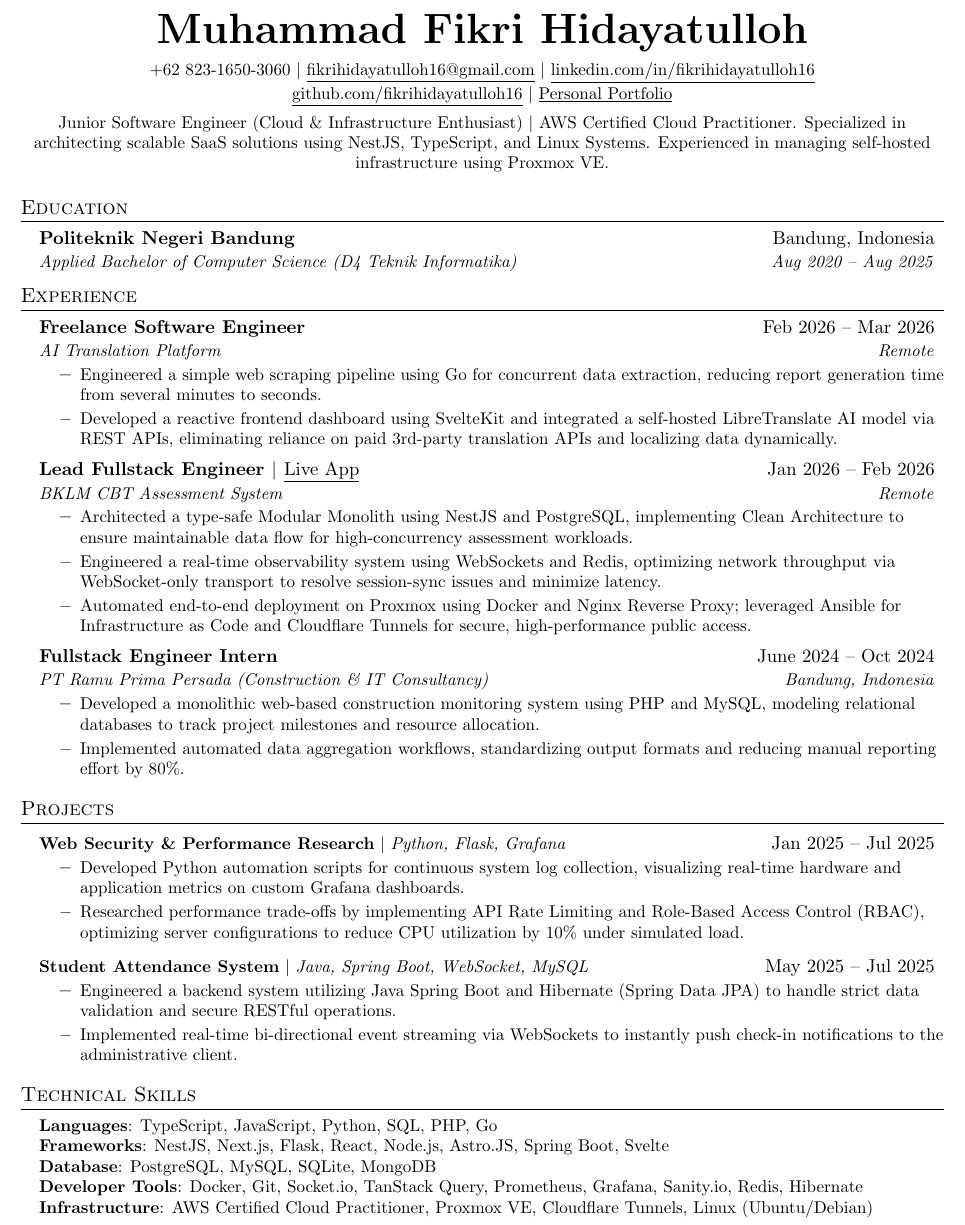
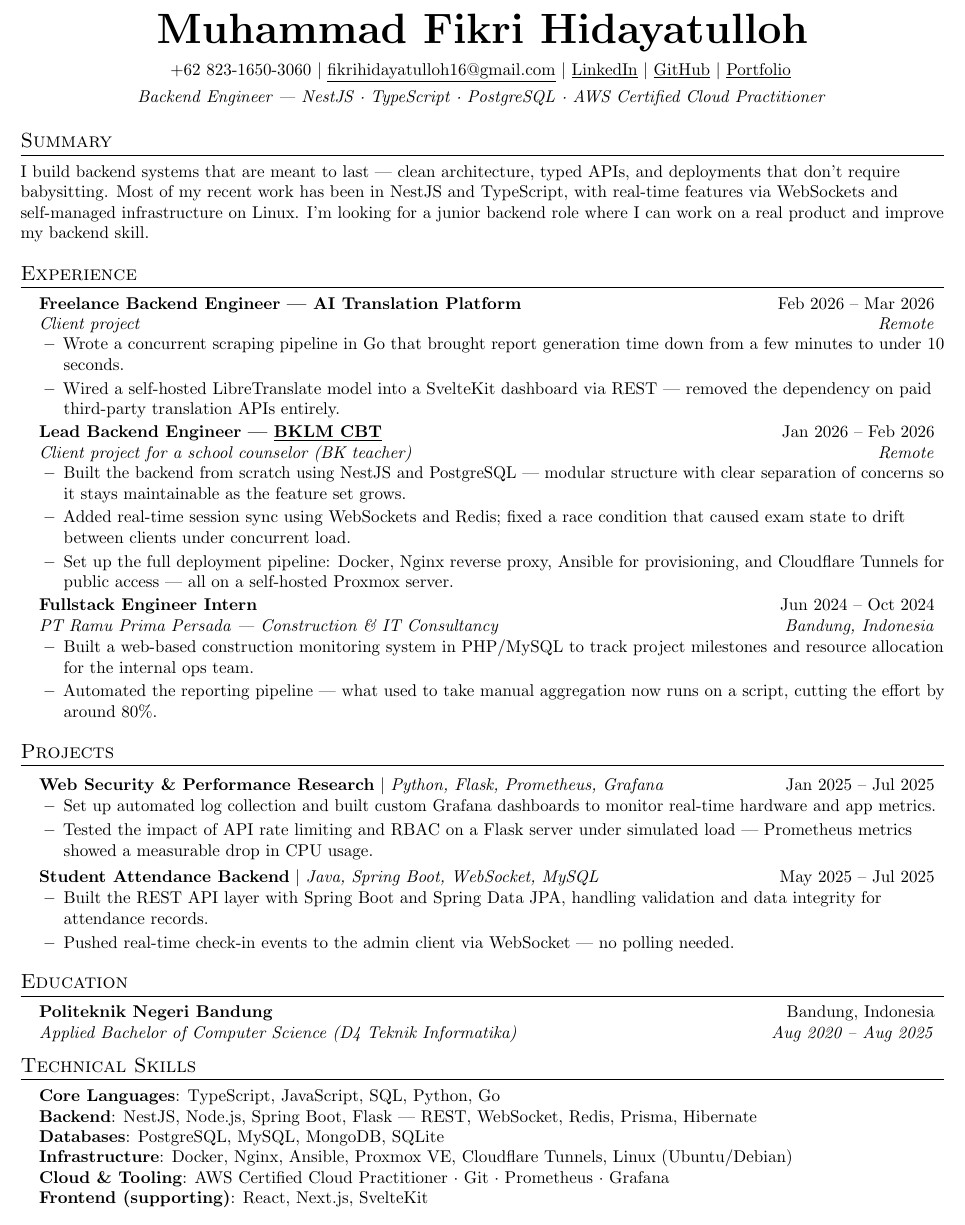
Before and after one commit to fikrihidayatulloh16/resume, a LaTeX CV (CV-Fikri_Hidayatulloh.tex): part of the page, cut so that both start at the same text. Compiled offline with pdfLaTeX.

Commit message:
enhance to focus backend nad humanize

```diff
--- a/CV-Fikri_Hidayatulloh.tex
+++ b/CV-Fikri_Hidayatulloh.tex
@@ -100,14 +77,79 @@
     \textbf{\Huge \scshape Muhammad Fikri Hidayatulloh} \\ \vspace{5pt}
     \small +62 823-1650-3060 $|$
     \href{mailto:fikrihidayatulloh16@gmail.com}{\underline{fikrihidayatulloh16@gmail.com}} $|$
-    \href{https://www.linkedin.com/in/fikrihidayatulloh16/}{\underline{linkedin.com/in/fikrihidayatulloh16}} \\ \vspace{2pt}
-    \href{https://github.com/fikrihidayatulloh16}{\underline{github.com/fikrihidayatulloh16}} $|$
-    \href{https://mfh16-portofolio.vercel.app/}{\underline{Personal Portfolio}} \\ \vspace{5pt}
-
-    % --- UNIVERSAL HEADLINE (STRONG & FLEXIBLE) ---
-    \small{Junior Software Engineer (Cloud \& Infrastructure Enthusiast) $|$ AWS Certified Cloud Practitioner. Specialized in architecting scalable SaaS solutions using NestJS, TypeScript, and Linux Systems. Experienced in managing self-hosted infrastructure using Proxmox VE.}
+    \href{https://linkedin.com/in/fikrihidayatulloh16}{\underline{LinkedIn}} $|$
+    \href{https://github.com/fikrihidayatulloh16}{\underline{GitHub}} $|$
+    \href{https://mfh16-portofolio.vercel.app}{\underline{Portfolio}} \\ \vspace{4pt}
+    \small \textit{Backend Engineer — NestJS · TypeScript · PostgreSQL · AWS Certified Cloud Practitioner}
 \end{center}
 
+%-----------SUMMARY-----------
+\section{Summary}
+  \small{
+    I build backend systems that are meant to last — clean architecture, typed APIs, and deployments
+    that don't require babysitting. Most of my recent work has been in NestJS and TypeScript,
+    with real-time features via WebSockets and self-managed infrastructure on Linux.
+    I'm looking for a junior backend role where I can work on a real product and improve my backend skill.
+  }
+  \vspace{-2pt}
+
+%-----------EXPERIENCE-----------
+\section{Experience}
+  \resumeSubHeadingListStart
+
+    \resumeSubheading
+      {Freelance Backend Engineer — AI Translation Platform}{Feb 2026 -- Mar 2026}
+      {Client project}{Remote}
+      \resumeItemListStart
+        \resumeItem{Wrote a concurrent scraping pipeline in Go that brought report generation time down from a few minutes to under 10 seconds.}
+        \resumeItem{Wired a self-hosted LibreTranslate model into a SvelteKit dashboard via REST — removed the dependency on paid third-party translation APIs entirely.}
+      \resumeItemListEnd
+
+    \resumeSubheading
+      {Lead Backend Engineer — \href{https://app1.mfh.web.id/login}{\underline{BKLM CBT}}}{Jan 2026 -- Feb 2026}
+      {Client project for a school counselor (BK teacher)}{Remote}
+      \resumeItemListStart
+        \resumeItem{Built the backend from scratch using NestJS and PostgreSQL — modular structure with clear separation of concerns so it stays maintainable as the feature set grows.}
+        \resumeItem{Added real-time session sync using WebSockets and Redis; fixed a race condition that caused exam state to drift between clients under concurrent load.}
+        \resumeItem{Set up the full deployment pipeline: Docker, Nginx reverse proxy, Ansible for provisioning, and Cloudflare Tunnels for public access — all on a self-hosted Proxmox server.}
+      \resumeItemListEnd
+
+    \resumeSubheading
+      {Fullstack Engineer Intern}{Jun 2024 -- Oct 2024}
+      {PT Ramu Prima Persada — Construction \& IT Consultancy}{Bandung, Indonesia}
+      \resumeItemListStart
+        \resumeItem{Built a web-based construction monitoring system in PHP/MySQL to track project milestones and resource allocation for the internal ops team.}
+        \resumeItem{Automated the reporting pipeline — what used to take manual aggregation now runs on a script, cutting the effort by around 80\%.}
+      \resumeItemListEnd
+
+  \resumeSubHeadingListEnd
+
+%-----------PROJECTS-----------
+\section{Projects}
+  \resumeSubHeadingListStart
+
+    \resumeProjectHeading
+      {\textbf{Web Security \& Performance Research} $|$ \emph{Python, Flask, Prometheus, Grafana}}{Jan 2025 -- Jul 2025}
+      \resumeItemListStart
+        \resumeItem{Set up automated log collection and built custom Grafana dashboards to monitor real-time hardware and app metrics.}
+        \resumeItem{Tested the impact of API rate limiting and RBAC on a Flask server under simulated load — Prometheus metrics showed a measurable drop in CPU usage.}
+      \resumeItemListEnd
+
+    \resumeProjectHeading
+      {\textbf{Student Attendance Backend} $|$ \emph{Java, Spring Boot, WebSocket, MySQL}}{May 2025 -- Jul 2025}
+      \resumeItemListStart
+        \resumeItem{Built the REST API layer with Spring Boot and Spring Data JPA, handling validation and data integrity for attendance records.}
+        \resumeItem{Pushed real-time check-in events to the admin client via WebSocket — no polling needed.}
+      \resumeItemListEnd
+
+    % \resumeProjectHeading
+    %     {\textbf{Personal Cloud Infrastructure (Home Lab)} $|$ \emph{Proxmox VE, Linux, Docker}}{Nov 2025 -- Dec 2025}
+    %     \resumeItemListStart
+    %       \resumeItem{Provisioned a Private Cloud ecosystem using Proxmox VE, deploying Linux LXC containers to isolate development, staging, and production environments.}
+    %       \resumeItem{Configured secure inbound routing via Cloudflare Tunnels (Zero Trust) to expose self-hosted applications without opening firewall ports or utilizing public IPs, significantly reducing the attack surface.}
+    %     \resumeItemListEnd
+
+  \resumeSubHeadingListEnd
 
 %-----------EDUCATION-----------
 \section{Education}
@@ -117,78 +159,17 @@
       {Applied Bachelor of Computer Science (D4 Teknik Informatika)}{Aug 2020 -- Aug 2025}
   \resumeSubHeadingListEnd
 
-
-%-----------EXPERIENCE-----------
-\section{Experience}
-  \resumeSubHeadingListStart
-
-    \resumeSubheading
-      {\textbf{Freelance Software Engineer}}{Feb 2026 -- Mar 2026}
-      {AI Translation Platform}{Remote}
-      \resumeItemListStart
-        \resumeItem{Engineered a simple web scraping pipeline using Go for concurrent data extraction, reducing report generation time from several minutes to seconds.}
-        \resumeItem{Developed a reactive frontend dashboard using SvelteKit and integrated a self-hosted LibreTranslate AI model via REST APIs, eliminating reliance on paid 3rd-party translation APIs and localizing data dynamically.}
-      \resumeItemListEnd
-
-    \resumeSubheading
-      {\textbf{Lead Fullstack Engineer} $|$ \textnormal{\href{https://app1.mfh.web.id/login}{\underline{Live App}}}}{Jan 2026 -- Feb 2026}
-      {BKLM CBT Assessment System}{Remote}
-      \resumeItemListStart
-        \resumeItem{Architected a type-safe Modular Monolith using NestJS and PostgreSQL, implementing Clean Architecture to ensure maintainable data flow for high-concurrency assessment workloads.}
-        \resumeItem{Engineered a real-time observability system using WebSockets and Redis, optimizing network throughput via WebSocket-only transport to resolve session-sync issues and minimize latency.}
-        \resumeItem{Automated end-to-end deployment on Proxmox using Docker and Nginx Reverse Proxy; leveraged Ansible for Infrastructure as Code and Cloudflare Tunnels for secure, high-performance public access.}
-      \resumeItemListEnd
-
-    \resumeSubheading
-      {Fullstack Engineer Intern}{June 2024 -- Oct 2024}
-      {PT Ramu Prima Persada (Construction \& IT Consultancy)}{Bandung, Indonesia}
-      \resumeItemListStart
-        \resumeItem{Developed a monolithic web-based construction monitoring system using PHP and MySQL, modeling relational databases to track project milestones and resource allocation.}
-        \resumeItem{Implemented automated data aggregation workflows, standardizing output formats and reducing manual reporting effort by 80\%.}
-      \resumeItemListEnd
-
-  \resumeSubHeadingListEnd
-
-
-%-----------PROJECTS-----------
-\section{Projects}
-    \resumeSubHeadingListStart
-
-      % \resumeProjectHeading
-      %     {\textbf{Personal Cloud Infrastructure (Home Lab)} $|$ \emph{Proxmox VE, Linux, Docker}}{Nov 2025 -- Dec 2025}
-      %     \resumeItemListStart
-      %       \resumeItem{Provisioned a Private Cloud ecosystem using Proxmox VE, deploying Linux LXC containers to isolate development, staging, and production environments.}
-      %       \resumeItem{Configured secure inbound routing via Cloudflare Tunnels (Zero Trust) to expose self-hosted applications without opening firewall ports or utilizing public IPs, significantly reducing the attack surface.}
-      %     \resumeItemListEnd
-
-      \resumeProjectHeading
-          {\textbf{Web Security \& Performance Research} $|$ \emph{Python, Flask, Grafana}}{Jan 2025 -- Jul 2025}
-          \resumeItemListStart
-            \resumeItem{Developed Python automation scripts for continuous system log collection, visualizing real-time hardware and application metrics on custom Grafana dashboards.}
-            \resumeItem{Researched performance trade-offs by implementing API Rate Limiting and Role-Based Access Control (RBAC), optimizing server configurations to reduce CPU utilization by 10\% under simulated load.}
-          \resumeItemListEnd
-
-      \resumeProjectHeading
-          {\textbf{Student Attendance System} $|$ \emph{Java, Spring Boot, WebSocket, MySQL}}{May 2025 -- Jul 2025}
-          \resumeItemListStart
-              \resumeItem{Engineered a backend system utilizing Java Spring Boot and Hibernate (Spring Data JPA) to handle strict data validation and secure RESTful operations.}
-              \resumeItem{Implemented real-time bi-directional event streaming via WebSockets to instantly push check-in notifications to the administrative client.}
-          \resumeItemListEnd
-
-    \resumeSubHeadingListEnd
-
-
-%-----------PROGRAMMING SKILLS-----------
+%-----------TECHNICAL SKILLS-----------
 \section{Technical Skills}
  \begin{itemize}[leftmargin=0.15in, label={}]
     \small{\item{
-     \textbf{Languages}{: TypeScript, JavaScript, Python, SQL, PHP, Go} \\
-     \textbf{Frameworks}{: NestJS, Next.js, Flask, React, Node.js, Astro.JS, Spring Boot, Svelte} \\
-     \textbf{Database}{: PostgreSQL, MySQL, SQLite, MongoDB} \\
-     \textbf{Developer Tools}{: Docker, Git, Socket.io, TanStack Query, Prometheus, Grafana, Sanity.io, Redis, Hibernate} \\
-     \textbf{Infrastructure}{: AWS Certified Cloud Practitioner, Proxmox VE, Cloudflare Tunnels, Linux (Ubuntu/Debian)}
+     \textbf{Core Languages}{: TypeScript, JavaScript, SQL, Python, Go} \\
+     \textbf{Backend}{: NestJS, Node.js, Spring Boot, Flask — REST, WebSocket, Redis, Prisma, Hibernate} \\
+     \textbf{Databases}{: PostgreSQL, MySQL, MongoDB, SQLite} \\
+     \textbf{Infrastructure}{: Docker, Nginx, Ansible, Proxmox VE, Cloudflare Tunnels, Linux (Ubuntu/Debian)} \\
+     \textbf{Cloud \& Tooling}{: AWS Certified Cloud Practitioner · Git · Prometheus · Grafana} \\
+     \textbf{Frontend (supporting)}{: React, Next.js, SvelteKit}
     }}
  \end{itemize}
 
-%-------------------------------------------
 \end{document}
```
Also changed, not shown: CV-Fikri_Hidayatulloh.pdf, CV-Fikri_Hidayatulloh.tex (47 more changed lines), 6 other files.
